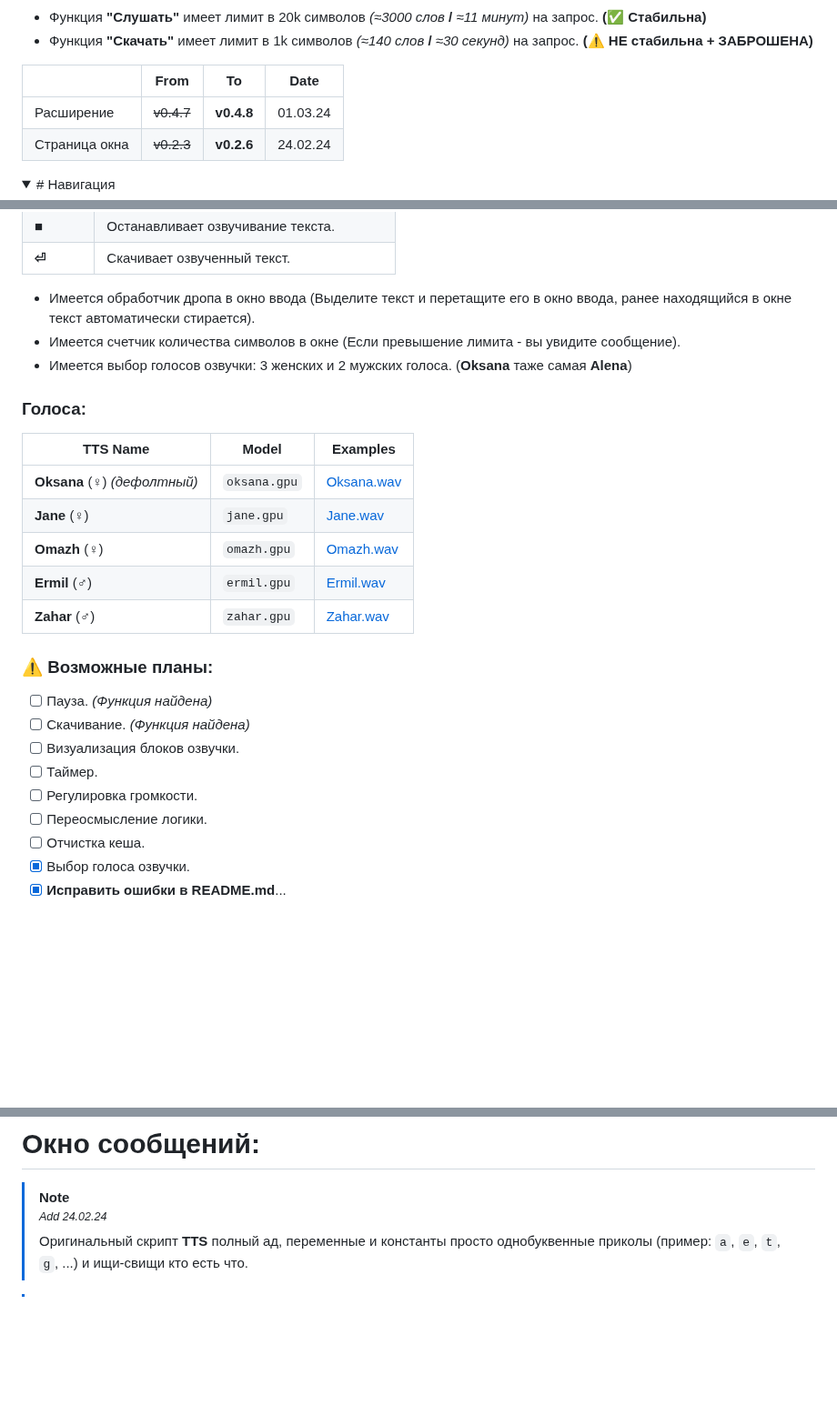
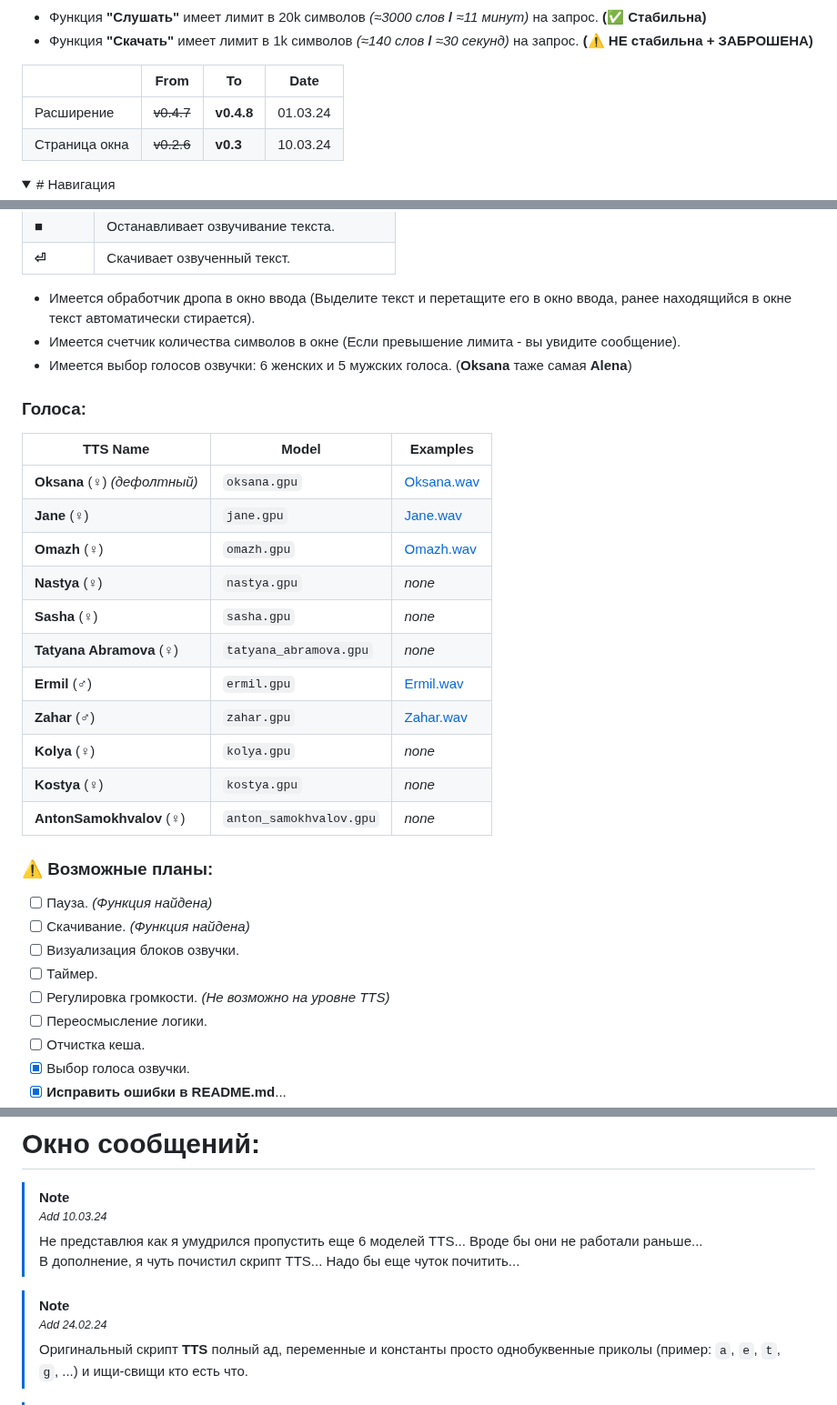
Before and after one commit to Alkohole/machine-reading-text, a Markdown page: README.md, 3 parts joined by grey strips. Shown at 91% size. Drawn GitHub-style; folded sections open; blank space fills up the shorter version.

```diff
--- a/README.md
+++ b/README.md
@@ -6,7 +6,7 @@
 |  | From | To | Date |
 |---|---|---|---|
 | Расширение | ~~v0.4.7~~ | **v0.4.8** | 01.03.24 |
-| Страница окна | ~~v0.2.3~~ | **v0.2.6** | 24.02.24 |
+| Страница окна | ~~v0.2.6~~ | **v0.3** | 10.03.24 |
 
 <details>
 <summary>
@@ -56,7 +56,7 @@ https://github.com/Alkohole/udr/assets/59339504/99fdac2b-0f26-42e5-94eb-2a550acb
 
 - Имеется обработчик дропа в окно ввода (Выделите текст и перетащите его в окно ввода, ранее находящийся в окне текст автоматически стирается).
 - Имеется счетчик количества символов в окне (Если превышение лимита - вы увидите сообщение).
-- Имеется выбор голосов озвучки: 3 женских и 2 мужских голоса. (**Oksana** таже самая **Alena**)
+- Имеется выбор голосов озвучки: 6 женских и 5 мужских голоса. (**Oksana** таже самая **Alena**)
 
 ### Голоса:
 | TTS Name | Model | Examples |
@@ -64,15 +64,21 @@ https://github.com/Alkohole/udr/assets/59339504/99fdac2b-0f26-42e5-94eb-2a550acb
 | **Oksana** (♀) _(дефолтный)_| `oksana.gpu` |[Oksana.wav](https://github.com/Alkohole/udr/raw/main/examples/Oksana.wav)|
 | **Jane** (♀) | `jane.gpu` |[Jane.wav](https://github.com/Alkohole/udr/raw/main/examples/Jane.wav)|
 | **Omazh** (♀) | `omazh.gpu` |[Omazh.wav](https://github.com/Alkohole/udr/raw/main/examples/Omazh.wav)|
+| **Nastya** (♀) | `nastya.gpu` |_none_|
+| **Sasha** (♀) | `sasha.gpu` |_none_|
+| **Tatyana Abramova** (♀) | `tatyana_abramova.gpu` |_none_|
 | **Ermil** (♂) | `ermil.gpu` |[Ermil.wav](https://github.com/Alkohole/udr/raw/main/examples/Ermil.wav)|
 | **Zahar** (♂) | `zahar.gpu` |[Zahar.wav](https://github.com/Alkohole/udr/raw/main/examples/Zahar.wav)|
+| **Kolya** (♀) | `kolya.gpu` |_none_|
+| **Kostya** (♀) | `kostya.gpu` |_none_|
+| **AntonSamokhvalov** (♀) | `anton_samokhvalov.gpu` |_none_|
 
 ### ⚠️ Возможные планы:
 - [ ] Пауза. _(Функция найдена)_
 - [ ] Скачивание. _(Функция найдена)_
 - [ ] Визуализация блоков озвучки.
 - [ ] Таймер.
-- [ ] Регулировка громкости.
+- [ ] Регулировка громкости. _(Не возможно на уровне TTS)_
 - [ ] Переосмысление логики.
 - [ ] Отчистка кеша.
 - [x] Выбор голоса озвучки.
@@ -105,6 +111,11 @@ https://github.com/Alkohole/udr/assets/59339504/99fdac2b-0f26-42e5-94eb-2a550acb
 # Окно сообщений:
 
 > [!NOTE]
+> <sup>_Add 10.03.24_</sup> <br>
+> Не представлюя как я умудрился пропустить еще 6 моделей TTS... Вроде бы они не работали раньше...<br>
+> В дополнение, я чуть почистил скрипт TTS... Надо бы еще чуток почитить...
+
+> [!NOTE]
 > <sup>_Add 24.02.24_</sup> <br>
 > Оригинальный скрипт **TTS** полный ад, переменные и константы просто однобуквенные приколы (пример: `a`, `e`, `t`, `g`, ...) и ищи-свищи кто есть что.
 
```
